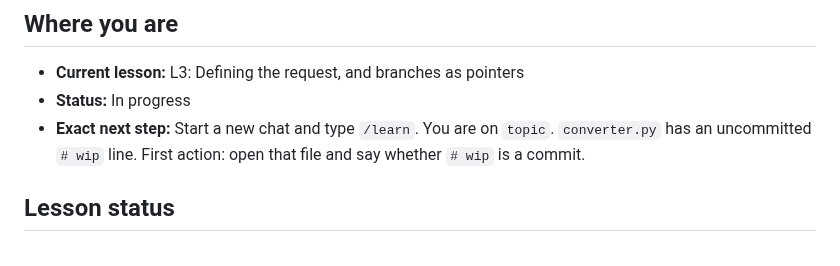
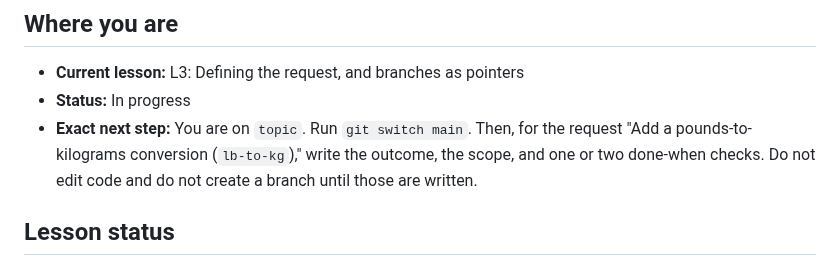
Before and after one commit to ixfishxi/study-app, a Markdown page: data/PROGRESS.md, the part around one of its changes. Drawn GitHub-style.

```diff
--- a/data/PROGRESS.md
+++ b/data/PROGRESS.md
@@ -4,9 +4,10 @@
 
 - **Current lesson:** L3: Defining the request, and branches as pointers
 - **Status:** In progress
-- **Exact next step:** Start a new chat and type `/learn`. You are on `topic`.
-  `converter.py` has an uncommitted `# wip` line. First action: open that file
-  and say whether `# wip` is a commit.
+- **Exact next step:** You are on `topic`. Run `git switch main`. Then, for
+  the request "Add a pounds-to-kilograms conversion (`lb-to-kg`)," write the
+  outcome, the scope, and one or two done-when checks. Do not edit code and
+  do not create a branch until those are written.
 
 
 ## Lesson status
```
Also changed, not shown: other parts of data/PROGRESS.md (+1 -1 lines).
